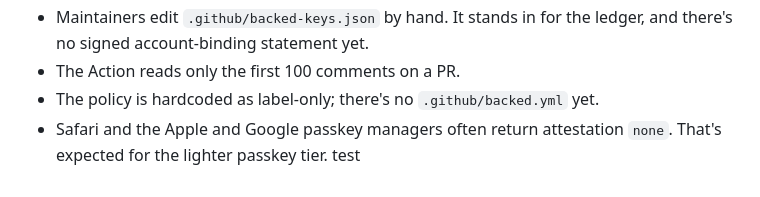
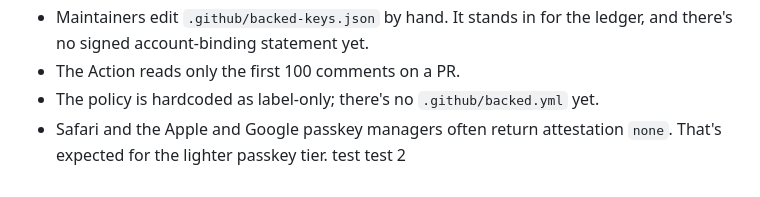
Before and after one commit to maxpagels/backed, a Markdown page: README.md, the part around the change. GitHub-like rendering.

```diff
--- a/README.md
+++ b/README.md
@@ -74,3 +74,4 @@ To use the Action in another repo, copy `.github/`, `certs/`, `backed.js`, `back
 - The policy is hardcoded as label-only; there's no `.github/backed.yml` yet.
 - Safari and the Apple and Google passkey managers often return attestation `none`. That's expected for the lighter passkey tier.
 test
+test 2
```
